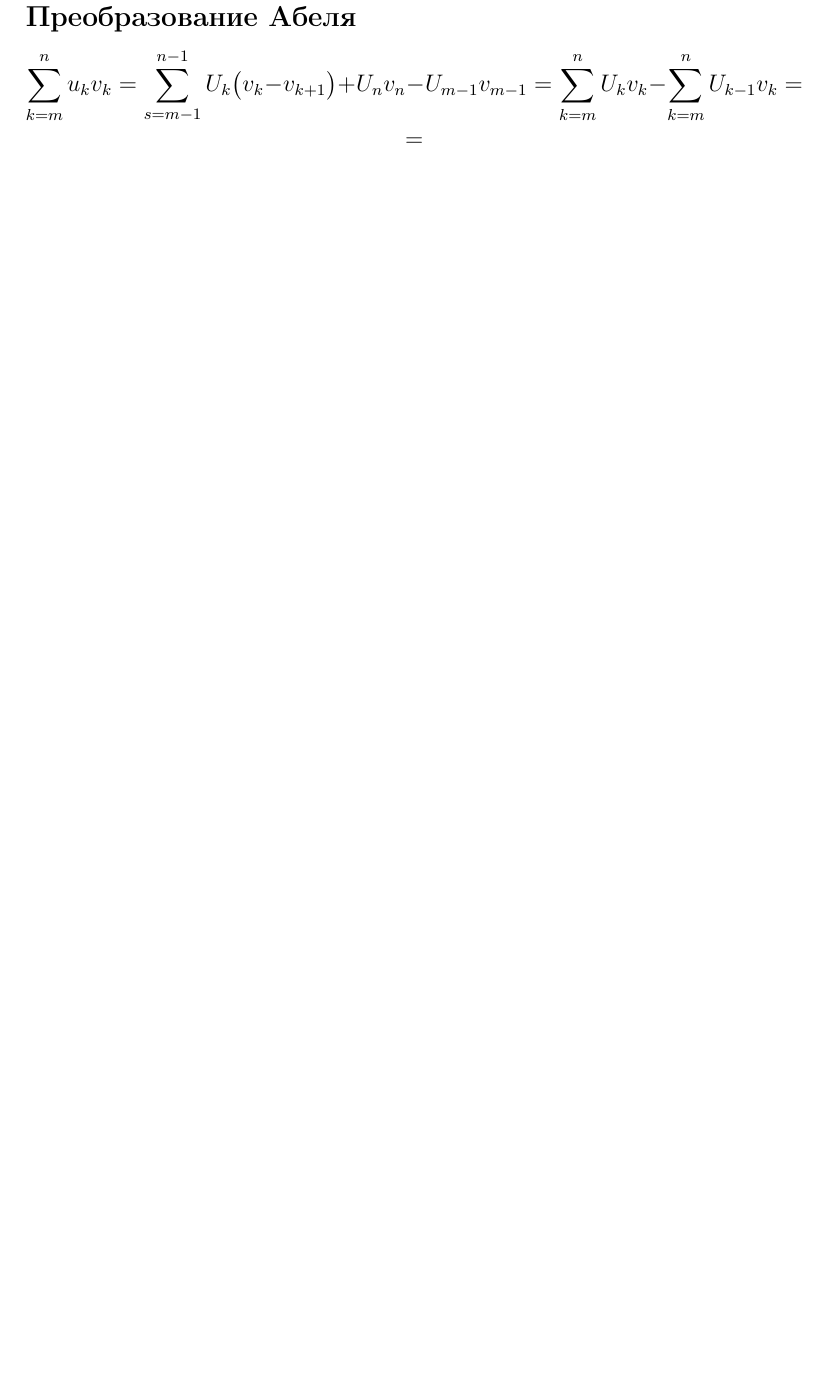
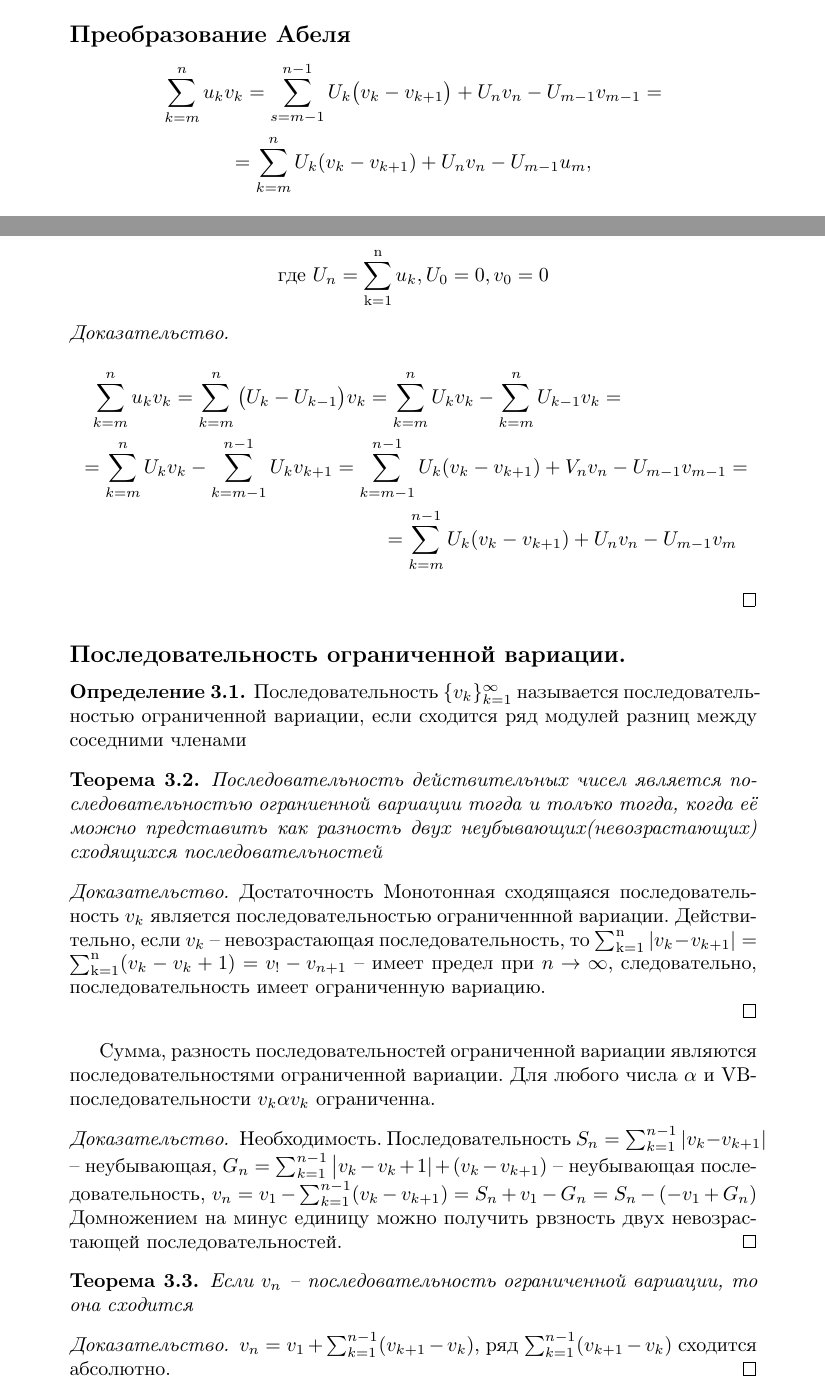
Before and after one commit to hayer44/openTPL, a LaTeX book (lectures_term_3/main.tex, which reads lectures_term_3/lecture_3/lecture_3.tex): part of page 12 of 12 before the commit and two parts of pages 11 and 12 of 12 after it, the two joined at a grey line, cut so that both start at the same text, the shorter picture padded with empty space. Compiled offline with pdfLaTeX.

Commit message:
lecture 3 is alredy finished

```diff
--- a/lectures_term_3/lecture_3/lecture_3.tex
+++ b/lectures_term_3/lecture_3/lecture_3.tex
@@ -25,6 +25,36 @@ $$r_{2n} = \sum_{k=2n+1}^{\infty} a_k = \sum_{k=n}^{\infty} \underbrace{\big( a_
 \end{proof}
 \subsection*{Преобразование Абеля}
 
-$$\sum_{k=m}^n u_k v_k = \sum_{s=m-1}^{n-1} U_k \big( v_k - v_{k+1} \big) + U_nv_n-U_{m-1}v_{m-1} =
-\sum_{k=m}^n U_kv_k - \sum_{k=m}^{n}U_{k-1}v_k = $$
-$$ = $$
+$$\sum_{k=m}^n u_k v_k = \sum_{s=m-1}^{n-1} U_k \big( v_k - v_{k+1} \big) + U_nv_n-U_{m-1}v_{m-1} =$$
+$$=\sum_{k=m}^n U_k(v_k-v_{k+1}) +  U_nv_n - U_{m-1}u_m,$$
+$$ \text{где } U_n=\ssumn u_k, U_0 = 0, v_0 =0$$
+\begin{proof}
+\begin{multline*}
+\sum_{k=m}^n u_k v_k = \sum_{k=m}^n \big(U_k-U_{k-1} \big) v_k = \sum_{k=m}^n U_kv_k - \sum_{k=m}^nU_{k-1}v_k=\\
+=\sum_{k=m}^{n}U_k v_k - \sum_{k=m-1}^{n-1} U_kv_{k+1} = \sum_{k=m-1}^{n-1}U_k(v_k-v_{k+1})+V_nv_n-U_{m-1}v_{m-1}=\\
+=\sum_{k=m}^{n-1} U_k (v_k - v_{k+1}) + U_nv_n - U_{m-1}v_m
+\end{multline*}
+\end{proof}
+\subsection*{Последовательность ограниченной вариации.}
+\begin{deff}
+Последовательность $\{v_k\}_{k=1}^{\infty}$ называется последовательностью ограниченной вариации, если сходится ряд модулей разниц между соседними членами
+\end{deff}
+\begin{thm}
+Последовательность действительных чисел  является последовательностью ограниенной вариации тогда и только тогда, когда её можно представить как разность двух неубывающих(невозрастающих) сходящихся последовательностей
+\end{thm}
+\begin{proof}
+Достаточность
+Монотонная сходящаяся последовательность $v_k$ является последовательностью ограниченнной вариации. Действительно, если $v_k$ -- невозрастающая последовательность, то $\ssumn |v_k-v_{k+1}| = \ssumn(v_k-v_k+1)= v_!-v_{n+1}$
+-- имеет предел при $n \to  \infty$, следовательно, последовательность имеет ограниченную вариацию.\\
+\end{proof}
+Сумма, разность последовательностей ограниченной вариации являются последовательностями ограниченной вариации. Для любого числа $\alpha$ и VB-последовательности $v_k \alpha v_k$ ограниченна.
+\begin{proof}
+Необходимость. Последовательность $S_n = \sum_{k=1}^{n-1} |v_k-v_{k+1}|$ -- неубывающая, $G_n = \sum_{k=1}^{n-1} \big |v_k -v_k+1|+(v_k-v_{k+1})$ -- неубывающая последовательность, $v_n = v_1 - \sum _{k=1}^{n-1}(v_k - v_{k+1})= S_n + v_1 - G_n=S_n -(-v_1 + G_n)$
+Домножением на минус единицу можно получить рвзность двух невозрастающей последовательностей.
+\end{proof}
+\begin{thm}
+Если $v_n$ -- последовательность ограниченной вариации, то она сходится
+\end{thm}
+\begin{proof}
+$ v_n = v_1 + \sum_{k=1}^{n-1}(v_{k+1} - v_k)$, ряд $\sum_{k=1}^{n-1}( v_{k+1} - v_k) $ сходится абсолютно.
+\end{proof}
--- a/lectures_term_3/main.tex
+++ b/lectures_term_3/main.tex
@@ -1,4 +1,4 @@
-\documentclass[12pt, oneside, a4paper]{book}
+\documentclass[10pt, oneside, a4paper]{book}
 \usepackage{ifpdf}
 \usepackage[colorlinks,bookmarksopen]{hyperref}
 \usepackage[T2A]{fontenc}
```
Also changed, not shown: lectures_term_3/lecture_1/lecture_1.tex (+4 -4 lines), lectures_term_3/lecture_2/lecture_2.tex (+2 -1 lines), lectures_term_3/main.pdf.
